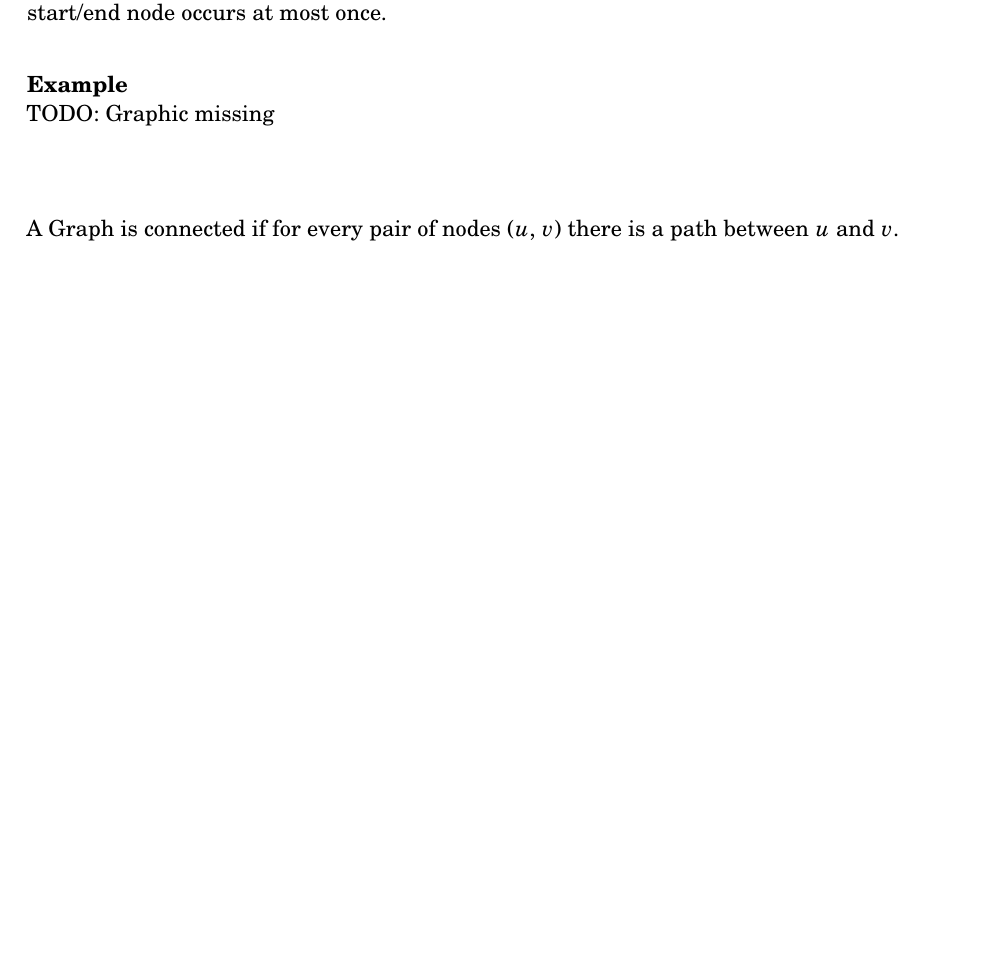
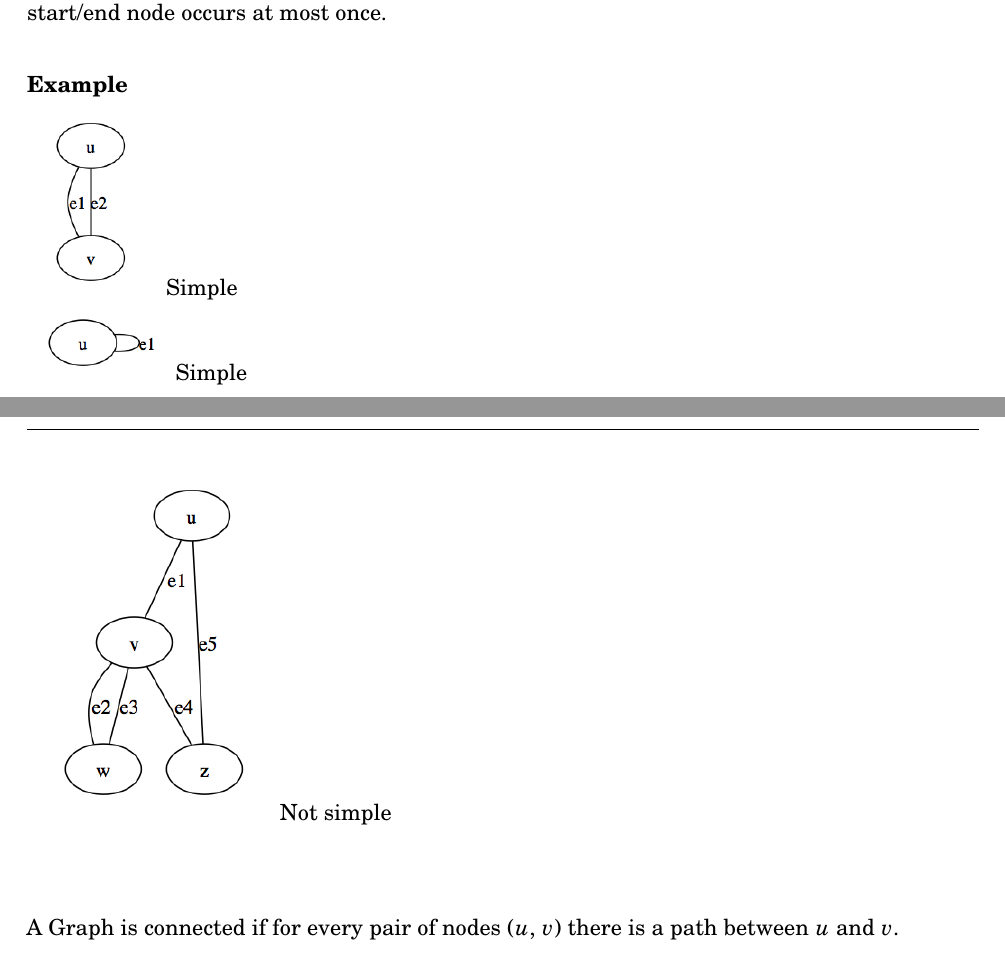
Before and after one commit to normalerweise/LectureNotesAlgorithmsI, a LaTeX thesis (script/algorithms_I.tex, which reads script/content/chapter1.tex): part of page 6 of 33 before the commit and two parts of pages 6 and 7 of 34 after it, the two joined at a grey line, cut so that both start at the same text, the shorter picture padded with empty space. Compiled offline with pdfLaTeX; an older LaTeX class or package is replaced by its successor.

Commit message:
missing graphics included in chapter 1

```diff
--- a/script/content/chapter1.tex
+++ b/script/content/chapter1.tex
@@ -61,7 +60,12 @@ A path is called simple if every node in $V$ occures at most once.\\
 A cycle of length $\not = 2$ is called simple if every node except of the start/end node occurs at most once. A cycle of length 2 ($e{_1}$, $e{_2}$) is called simple if $e{_1} /not = e{_2}$ and if each node except for the start/end node occurs at most once.
 
 \begin{example*}
-TODO: Graphic missing\\
+\includegraphics[scale=0.4]{diagrams/Chapter1_Example3}
+Simple\\
+\includegraphics[scale=0.4]{diagrams/Chapter1_Example4}
+Simple\\
+\includegraphics[scale=0.45]{diagrams/Chapter1_Example5}
+Not simple\\
 \end{example*}
 
 A Graph is connected if for every pair of nodes ($u$, $v$) there is a path between $u$ and $v$.\\
```
Also changed, not shown: script/algorithms_I.pdf, script/diagrams/Chapter1_Example2.png (added), script/diagrams/Chapter1_Example3.png (added), script/diagrams/Chapter1_Example4.png (added), script/diagrams/Chapter1_Example5.png (added), script/diagrams/Chapter1_Example6.png (added), script/content/chapter1.tex (7 more changed lines).
